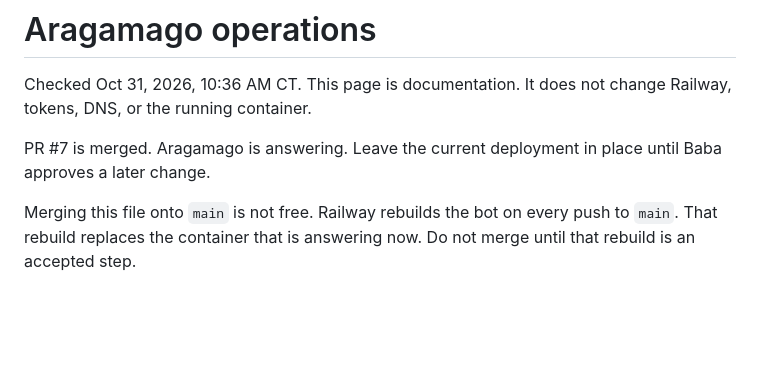
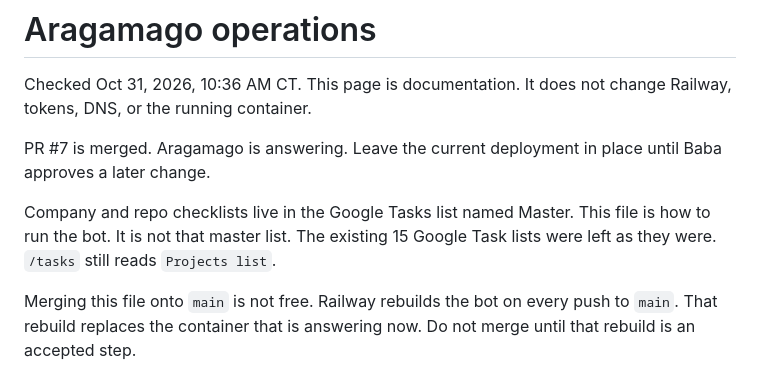
Before and after one commit to launchpad-PMA/ai-agents, a Markdown page: runbooks/aragamago-operations.md, the part around the change. GitHub-like rendering; blank space fills up the shorter version.

```diff
--- a/runbooks/aragamago-operations.md
+++ b/runbooks/aragamago-operations.md
@@ -3,6 +3,8 @@
 Checked Oct 31, 2026, 10:36 AM CT. This page is documentation. It does not change Railway, tokens, DNS, or the running container.
 
 PR #7 is merged. Aragamago is answering. Leave the current deployment in place until Baba approves a later change.
+
+Company and repo checklists live in the Google Tasks list named Master. This file is how to run the bot. It is not that master list. The existing 15 Google Task lists were left as they were. `/tasks` still reads `Projects list`.
 
 Merging this file onto `main` is not free. Railway rebuilds the bot on every push to `main`. That rebuild replaces the container that is answering now. Do not merge until that rebuild is an accepted step.
 
```
Also changed, not shown: TODO.md (added, +7 -0 lines).
